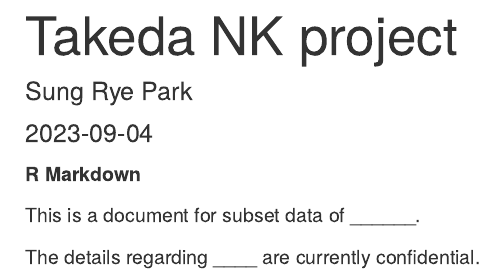
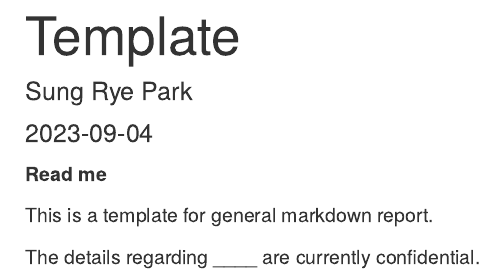
Before and after one commit to Sung2021/DFCI_project, an R Markdown document (markdown/templates/shared_setting.rmd): the page in a window 1100 px wide, from its top. Rendered offline with R 4.5, knitr and Pandoc, with nearby package versions; drawn as R Markdown's standard HTML page in place of the format the file asks for.

Commit message:
Update shared_setting.rmd

````diff
--- a/markdown/templates/shared_setting.rmd
+++ b/markdown/templates/shared_setting.rmd
@@ -1,9 +1,9 @@
 ---
-title: "Takeda NK project"
+title: "Template"
 author: "Sung Rye Park"
 date: "`r format(Sys.Date())`"
 output:
-  rmdformats::readthedown:
+  rmdformats::robobook:
     code_folding: hide
     number_sections: TRUE
     toc_depth: 6
@@ -31,9 +31,9 @@
 library(DT)
 ```
 
-**R Markdown**
+**Read me**
 
-This is a document for subset data of ______.
+This is a template for general markdown report.
 
 The details regarding ____ are currently confidential.
 
````
